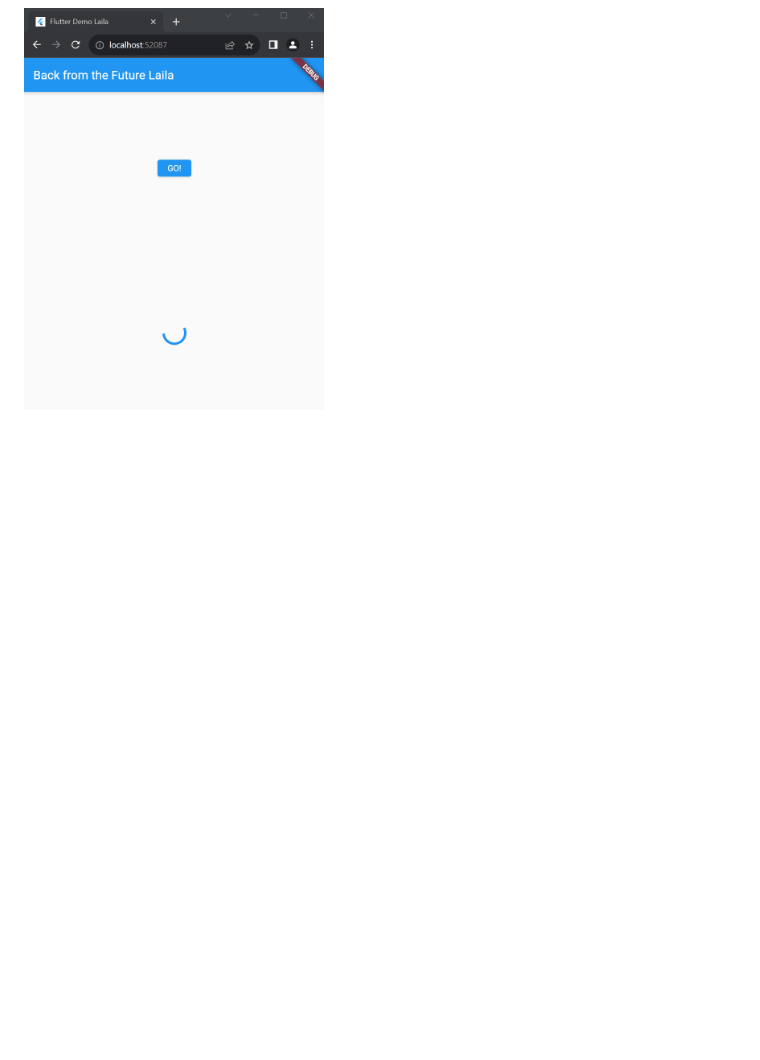
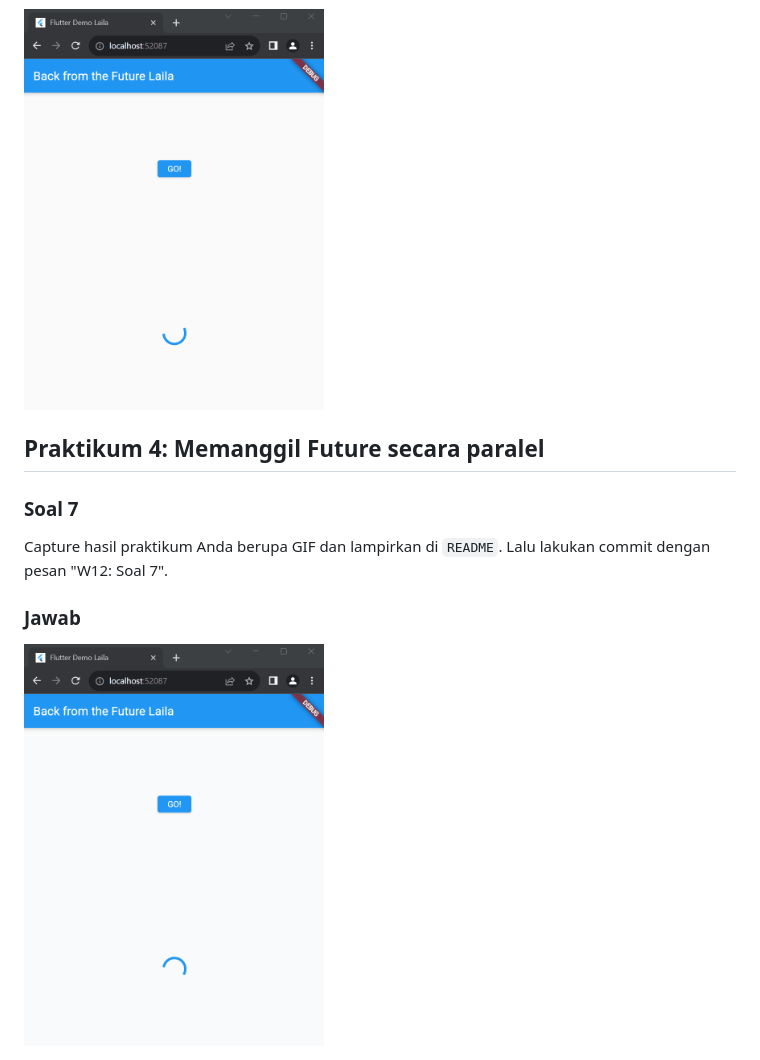
Before and after one commit to lailatulbadriyah24/2141720036-mobile-2023, a Markdown page: week-12/README.md, the part around the change. Drawn GitHub-style; pictures changed too: week-12/docs/prak4-soal7.gif (added); blank space fills up the shorter version.

Commit message:
W12: Soal 7

```diff
--- a/week-12/README.md
+++ b/week-12/README.md
@@ -410,3 +410,12 @@ Pada langkah 2 tidak menangani error secara eksplisit. Sementara itu, langkah 5
 ### Jawab
 
 <img src="./docs/prak3-soal6.gif" alt="Screenshot" width="300">
+
+## **Praktikum 4: Memanggil Future secara paralel**
+
+### Soal 7
+Capture hasil praktikum Anda berupa GIF dan lampirkan di `README`. Lalu lakukan commit dengan pesan "W12: Soal 7".
+
+### Jawab
+
+<img src="./docs/prak4-soal7.gif" alt="Screenshot" width="300">
```
Also changed, not shown: 1 other file.
